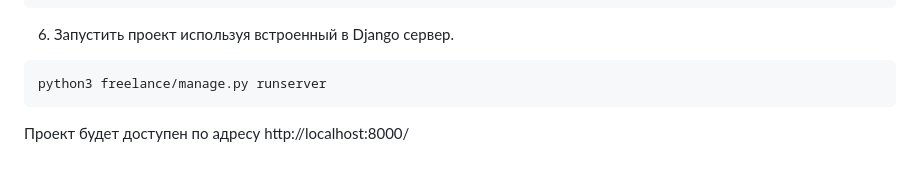
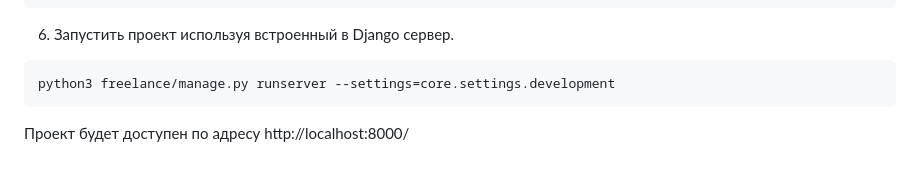
Before and after one commit to sitdoff/Cabinets, a Markdown page: README.md, the part around the change. Drawn GitHub-style.

````diff
--- a/README.md
+++ b/README.md
@@ -112,7 +112,7 @@ python3 freelance/manage.py loaddata demo_data.json
 6. Запустить проект используя встроенный в Django сервер.
 
 ```bash
-python3 freelance/manage.py runserver
+python3 freelance/manage.py runserver --settings=core.settings.development
 ```
 
 Проект будет доступен по адресу http://localhost:8000/
````
